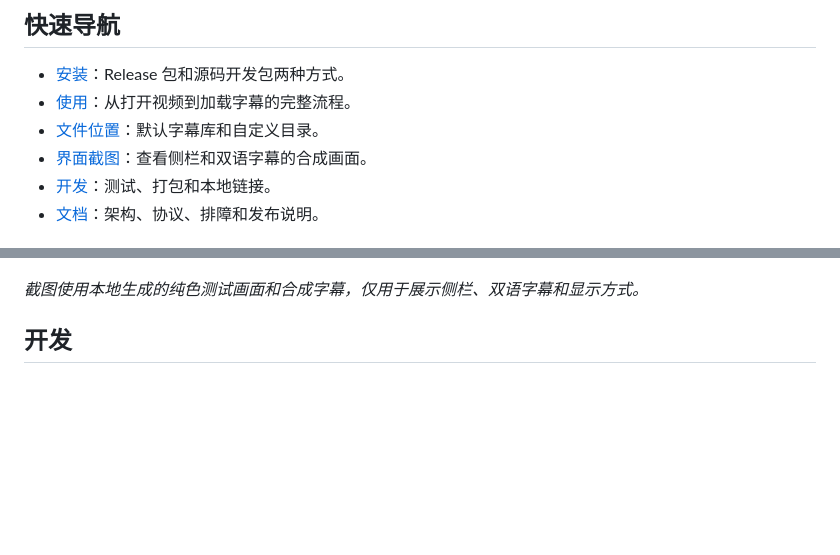
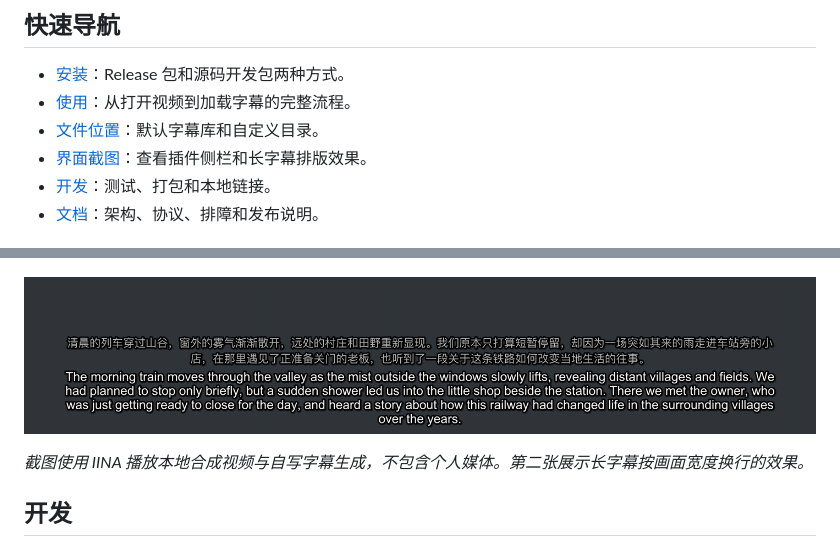
Before and after one commit to BBboy01/otoha, a Markdown page: README.md, 2 parts joined by grey strips. Drawn GitHub-style; pictures changed too: assets/otoha-subtitle-wrapping.png (added); blank space fills up the shorter version.

```diff
--- a/README.md
+++ b/README.md
@@ -39,7 +39,7 @@
 - [安装](#安装)：Release 包和源码开发包两种方式。
 - [使用](#使用)：从打开视频到加载字幕的完整流程。
 - [文件位置](#文件位置)：默认字幕库和自定义目录。
-- [界面截图](#界面截图)：查看侧栏和双语字幕的合成画面。
+- [界面截图](#界面截图)：查看插件侧栏和长字幕排版效果。
 - [开发](#开发)：测试、打包和本地链接。
 - [文档](#文档)：架构、协议、排障和发布说明。
 
@@ -116,7 +116,9 @@ IINA 官方插件流程：[Creating Plugins](https://docs.iina.io/pages/creating
 
 ![Otoha 在 IINA 中的侧栏与双语字幕](assets/otoha-in-iina.png)
 
-*截图使用本地生成的纯色测试画面和合成字幕，仅用于展示侧栏、双语字幕和显示方式。*
+![长双语字幕按视频宽度换行](assets/otoha-subtitle-wrapping.png)
+
+*截图使用 IINA 播放本地合成视频与自写字幕生成，不包含个人媒体。第二张展示长字幕按画面宽度换行的效果。*
 
 ## 开发
 
```
Also changed, not shown: docs/images/subtitle-wrapping/long.png (deleted), docs/images/subtitle-wrapping/short.png (deleted), docs/images/subtitle-wrapping/very-long.png (deleted).
